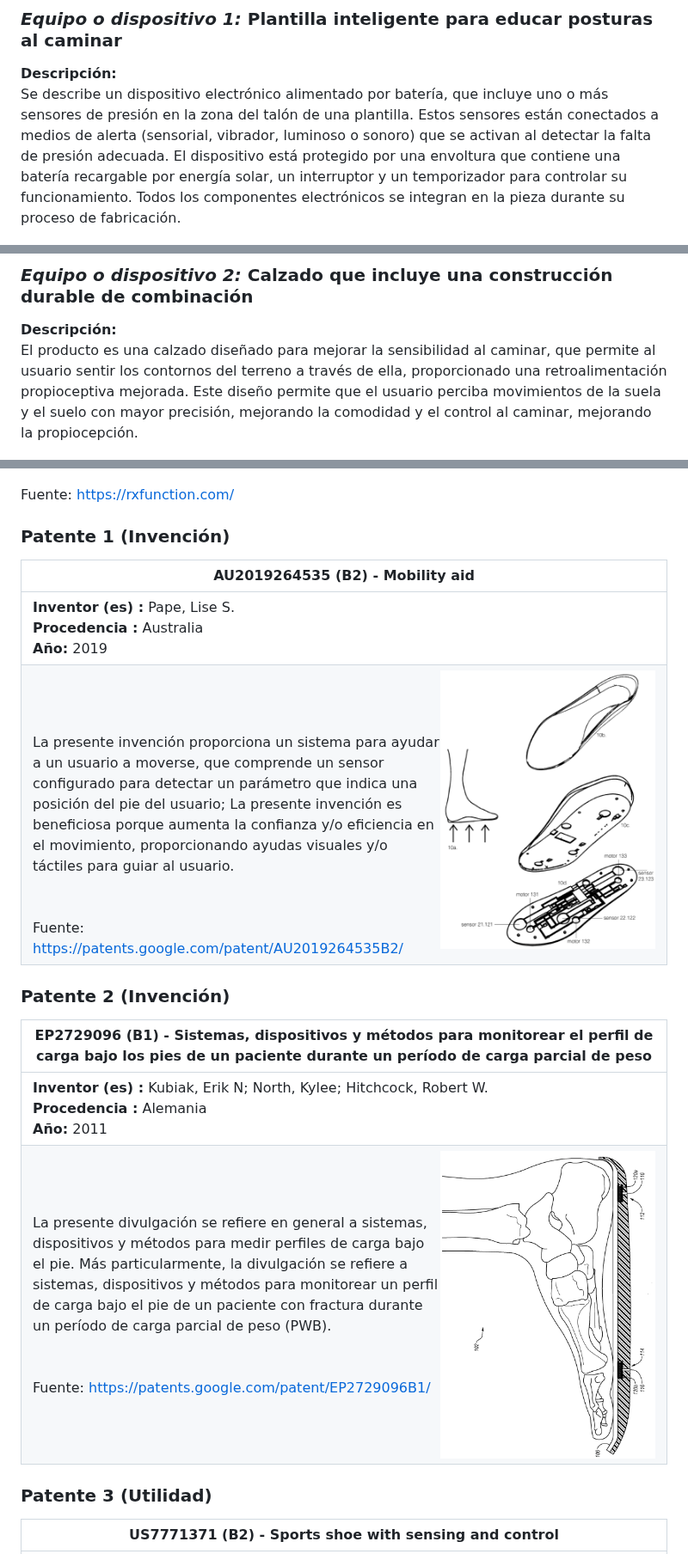
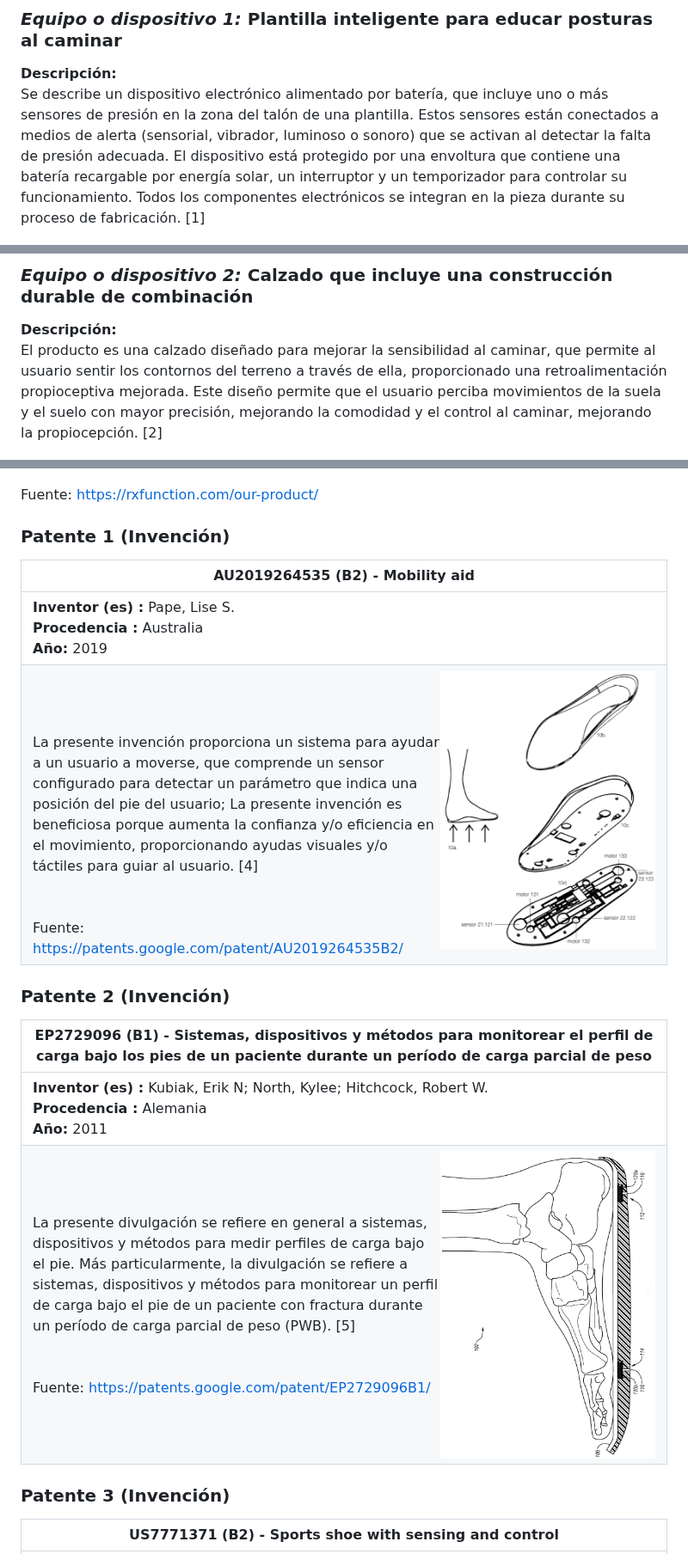
Before and after one commit to Misancio-T/FUNBIO---GRUPO-4, a Markdown page: Entregables/Entregable_2.md, 3 parts joined by grey strips. Shown at 86% size. Drawn GitHub-style.

Commit message:
Actualizacion del Entregable 2

```diff
--- a/Entregables/Entregable_2.md
+++ b/Entregables/Entregable_2.md
@@ -6,7 +6,7 @@
 
 <p style="line-height: 1.2;">
 <strong>Descripción:</strong><br>
-Se describe un dispositivo electrónico alimentado por batería, que incluye uno o más sensores de presión en la zona del talón de una plantilla. Estos sensores están conectados a medios de alerta (sensorial, vibrador, luminoso o sonoro) que se activan al detectar la falta de presión adecuada. El dispositivo está protegido por una envoltura que contiene una batería recargable por energía solar, un interruptor y un temporizador para controlar su funcionamiento. Todos los componentes electrónicos se integran en la pieza durante su proceso de fabricación.
+Se describe un dispositivo electrónico alimentado por batería, que incluye uno o más sensores de presión en la zona del talón de una plantilla. Estos sensores están conectados a medios de alerta (sensorial, vibrador, luminoso o sonoro) que se activan al detectar la falta de presión adecuada. El dispositivo está protegido por una envoltura que contiene una batería recargable por energía solar, un interruptor y un temporizador para controlar su funcionamiento. Todos los componentes electrónicos se integran en la pieza durante su proceso de fabricación. [1]
 </p>
 <img align='right' src="https://github.com/Misancio-T/FUNBIO---GRUPO-4/blob/main/Entregables/Resources/FunBio_imagen_8.png?raw=true" alt="Plantilla inteligente para educar posturas al caminar" width="240">
 
@@ -21,7 +21,7 @@ Fuente: https://patentscope.wipo.int/search/es/detail.jsf?docId=WO2016181002&_ci
 
 <p style="line-height: 1.2;">
 <strong>Descripción:</strong><br>
-El producto es una calzado diseñado para mejorar la sensibilidad al caminar, que permite al usuario sentir los contornos del terreno a través de ella, proporcionado una retroalimentación propioceptiva mejorada. Este diseño permite que el usuario perciba movimientos de la suela y el suelo con mayor precisión, mejorando la comodidad y el control al caminar, mejorando la propiocepción.
+El producto es una calzado diseñado para mejorar la sensibilidad al caminar, que permite al usuario sentir los contornos del terreno a través de ella, proporcionado una retroalimentación propioceptiva mejorada. Este diseño permite que el usuario perciba movimientos de la suela y el suelo con mayor precisión, mejorando la comodidad y el control al caminar, mejorando la propiocepción. [2]
 </p>
 <img align='right' src="https://github.com/Misancio-T/FUNBIO---GRUPO-4/blob/main/Entregables/Resources/FunBio_imagen_9.png?raw=true" alt="Calzado que incluye una construcción durable de combinación" width="450">
 
@@ -48,23 +48,23 @@ Walkasins es una prótesis sensorial portátil diseñada primordialmente para pe
 <img src="https://github.com/Misancio-T/FUNBIO---GRUPO-4/blob/main/Entregables/Resources/FunBio_imagen_10.png?raw=true" alt="Walkasins by RxFunction" width="800">
 </p>
 
-Fuente: https://rxfunction.com/
+Fuente: https://rxfunction.com/our-product/
 
 ### Patente 1 (Invención)
 
 | **AU2019264535 (B2) - Mobility aid** |
 |-----------------------------------------------------------------------------|
 | **Inventor (es) :** Pape, Lise S.<br/>**Procedencia :** Australia<br/>**Año:** 2019 |
-| <img align='right' src="https://github.com/Misancio-T/FUNBIO---GRUPO-4/blob/main/Entregables/Resources/FunBio_imagen_11.png?raw=true" alt="AU2019264535 (B2)" width="250"><br/><br/><br/>La presente invención proporciona un sistema para ayudar a un usuario a moverse, que comprende un sensor  configurado para detectar un parámetro que indica una posición del pie del usuario; La presente invención es beneficiosa porque aumenta la confianza y/o eficiencia en el movimiento, proporcionando ayudas visuales y/o táctiles para guiar al usuario.<br/><br/><br/>Fuente: https://patents.google.com/patent/AU2019264535B2/ |
+| <img align='right' src="https://github.com/Misancio-T/FUNBIO---GRUPO-4/blob/main/Entregables/Resources/FunBio_imagen_11.png?raw=true" alt="AU2019264535 (B2)" width="250"><br/><br/><br/>La presente invención proporciona un sistema para ayudar a un usuario a moverse, que comprende un sensor  configurado para detectar un parámetro que indica una posición del pie del usuario; La presente invención es beneficiosa porque aumenta la confianza y/o eficiencia en el movimiento, proporcionando ayudas visuales y/o táctiles para guiar al usuario. [4]<br/><br/><br/>Fuente: https://patents.google.com/patent/AU2019264535B2/ |
 
 ### Patente 2 (Invención)
 
 | **EP2729096 (B1) - Sistemas, dispositivos y métodos para monitorear el perfil de carga bajo los pies de un paciente durante un período de carga parcial de peso** |
 |-----------------------------------------------------------------------------|
 | **Inventor (es) :** Kubiak, Erik N; North, Kylee; Hitchcock, Robert W.<br/>**Procedencia :** Alemania<br/>**Año:** 2011 |
-| <img align='right' src="https://github.com/Misancio-T/FUNBIO---GRUPO-4/blob/main/Entregables/Resources/FunBio_imagen_12.png?raw=true" alt="EP2729096 (B1)" width="250"><br/><br/><br/>La presente divulgación se refiere en general a sistemas, dispositivos y métodos para medir perfiles de carga bajo el pie. Más particularmente, la divulgación se refiere a sistemas, dispositivos y métodos para monitorear un perfil de carga bajo el pie de un paciente con fractura durante un período de carga parcial de peso (PWB).<br/><br/><br/>Fuente: https://patents.google.com/patent/EP2729096B1/ |
+| <img align='right' src="https://github.com/Misancio-T/FUNBIO---GRUPO-4/blob/main/Entregables/Resources/FunBio_imagen_12.png?raw=true" alt="EP2729096 (B1)" width="250"><br/><br/><br/>La presente divulgación se refiere en general a sistemas, dispositivos y métodos para medir perfiles de carga bajo el pie. Más particularmente, la divulgación se refiere a sistemas, dispositivos y métodos para monitorear un perfil de carga bajo el pie de un paciente con fractura durante un período de carga parcial de peso (PWB). [5]<br/><br/><br/>Fuente: https://patents.google.com/patent/EP2729096B1/ |
 
-### Patente 3 (Utilidad)
+### Patente 3 (Invención)
 
 | **US7771371 (B2) - Sports shoe with sensing and control** |
 |-----------------------------------------------------------------------------|
```
Also changed, not shown: other parts of Entregables/Entregable_2.md (+9 -2 lines).
